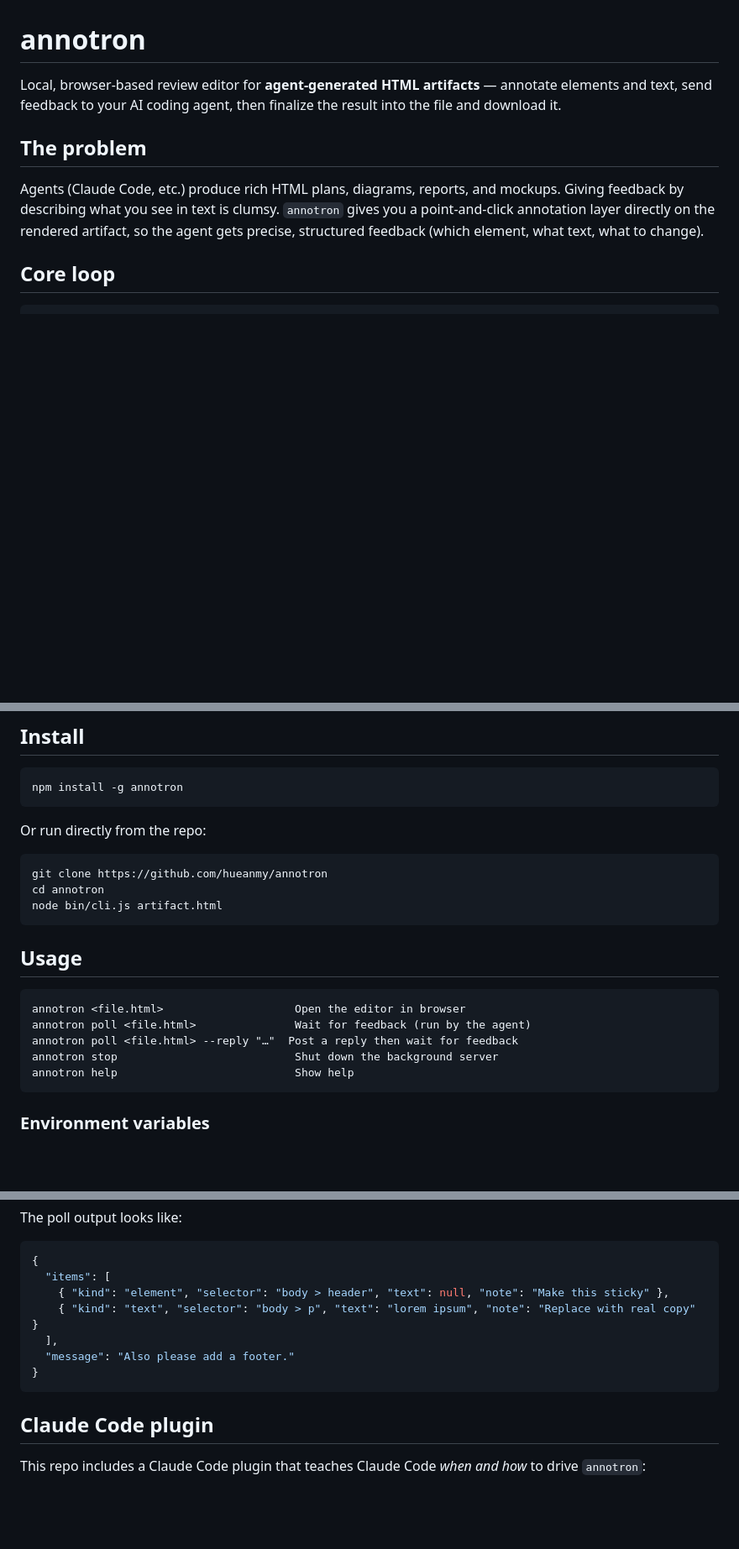
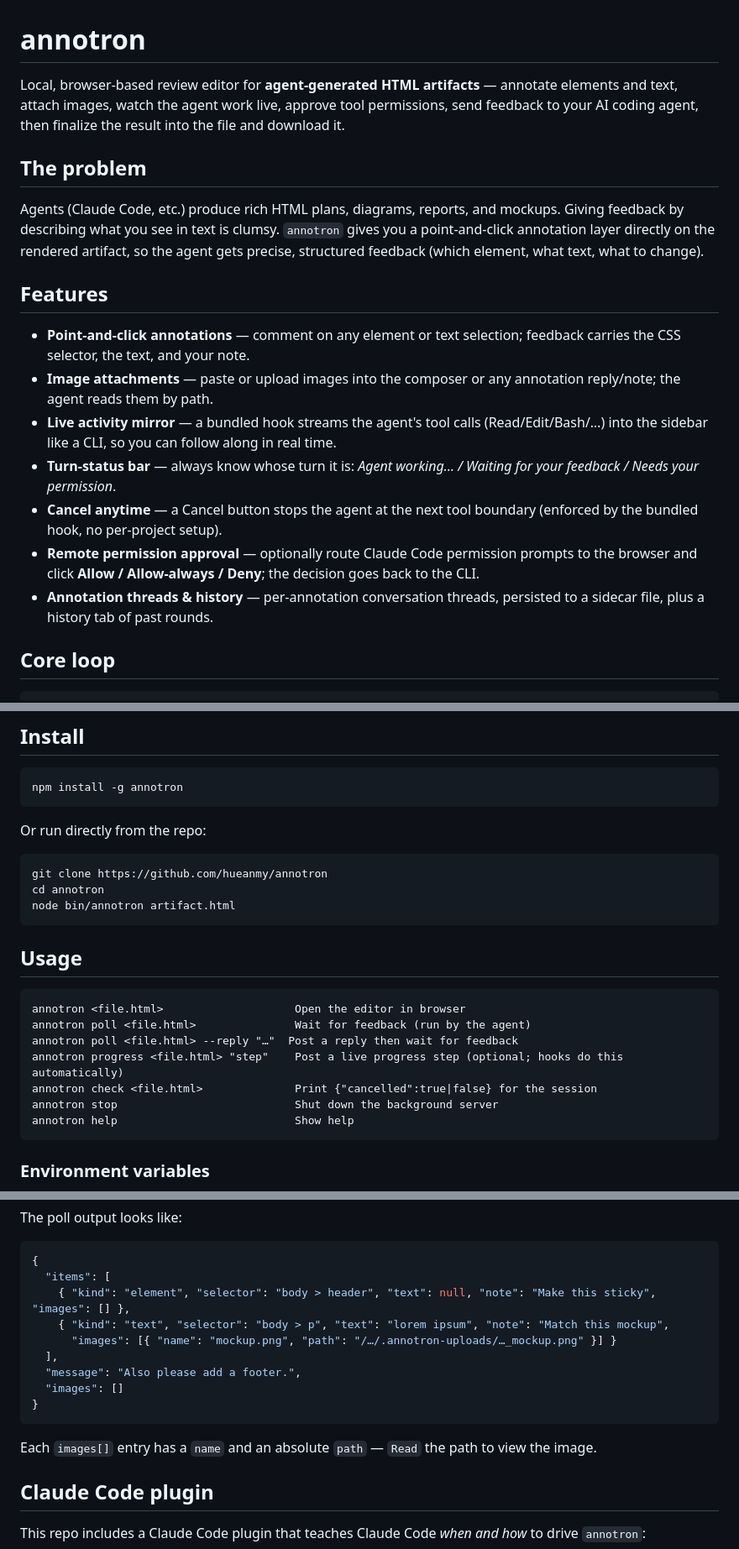
Before and after one commit to hueanmy/annotron, a Markdown page: README.md, 3 parts joined by grey strips. Shown at 84% size. Rendered like a GitHub page; blank space fills up the shorter version.

Commit message:
docs: update README for 0.6.0 (images, live mirror, cancel, remote approval)
Co-Authored-By: Claude Opus 4.8 (1M context) <noreply@anthropic.com>

````diff
--- a/README.md
+++ b/README.md
@@ -1,10 +1,20 @@
 # annotron
 
-Local, browser-based review editor for **agent-generated HTML artifacts** — annotate elements and text, send feedback to your AI coding agent, then finalize the result into the file and download it.
+Local, browser-based review editor for **agent-generated HTML artifacts** — annotate elements and text, attach images, watch the agent work live, approve tool permissions, send feedback to your AI coding agent, then finalize the result into the file and download it.
 
 ## The problem
 
 Agents (Claude Code, etc.) produce rich HTML plans, diagrams, reports, and mockups. Giving feedback by describing what you see in text is clumsy. `annotron` gives you a point-and-click annotation layer directly on the rendered artifact, so the agent gets precise, structured feedback (which element, what text, what to change).
+
+## Features
+
+- **Point-and-click annotations** — comment on any element or text selection; feedback carries the CSS selector, the text, and your note.
+- **Image attachments** — paste or upload images into the composer or any annotation reply/note; the agent reads them by path.
+- **Live activity mirror** — a bundled hook streams the agent's tool calls (Read/Edit/Bash/…) into the sidebar like a CLI, so you can follow along in real time.
+- **Turn-status bar** — always know whose turn it is: *Agent working… / Waiting for your feedback / Needs your permission*.
+- **Cancel anytime** — a Cancel button stops the agent at the next tool boundary (enforced by the bundled hook, no per-project setup).
+- **Remote permission approval** — optionally route Claude Code permission prompts to the browser and click **Allow / Allow-always / Deny**; the decision goes back to the CLI.
+- **Annotation threads & history** — per-annotation conversation threads, persisted to a sidecar file, plus a history tab of past rounds.
 
 ## Core loop
 
@@ -39,7 +49,7 @@ Or run directly from the repo:
 ```bash
 git clone https://github.com/hueanmy/annotron
 cd annotron
-node bin/cli.js artifact.html
+node bin/annotron artifact.html
 ```
 
 ## Usage
@@ -48,6 +58,8 @@ node bin/cli.js artifact.html
 annotron <file.html>                    Open the editor in browser
 annotron poll <file.html>               Wait for feedback (run by the agent)
 annotron poll <file.html> --reply "…"  Post a reply then wait for feedback
+annotron progress <file.html> "step"    Post a live progress step (optional; hooks do this automatically)
+annotron check <file.html>              Print {"cancelled":true|false} for the session
 annotron stop                           Shut down the background server
 annotron help                           Show help
 ```
@@ -79,12 +91,16 @@ The poll output looks like:
 ```json
 {
   "items": [
-    { "kind": "element", "selector": "body > header", "text": null, "note": "Make this sticky" },
-    { "kind": "text", "selector": "body > p", "text": "lorem ipsum", "note": "Replace with real copy" }
+    { "kind": "element", "selector": "body > header", "text": null, "note": "Make this sticky", "images": [] },
+    { "kind": "text", "selector": "body > p", "text": "lorem ipsum", "note": "Match this mockup",
+      "images": [{ "name": "mockup.png", "path": "/…/.annotron-uploads/…_mockup.png" }] }
   ],
-  "message": "Also please add a footer."
+  "message": "Also please add a footer.",
+  "images": []
 }
 ```
+
+Each `images[]` entry has a `name` and an absolute `path` — `Read` the path to view the image.
 
 ## Claude Code plugin
 
````
Also changed, not shown: other parts of README.md (+2 -1 lines).
